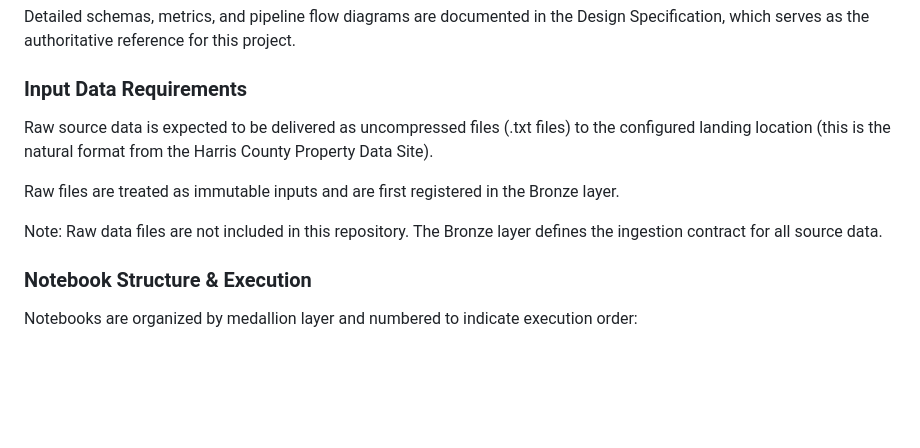
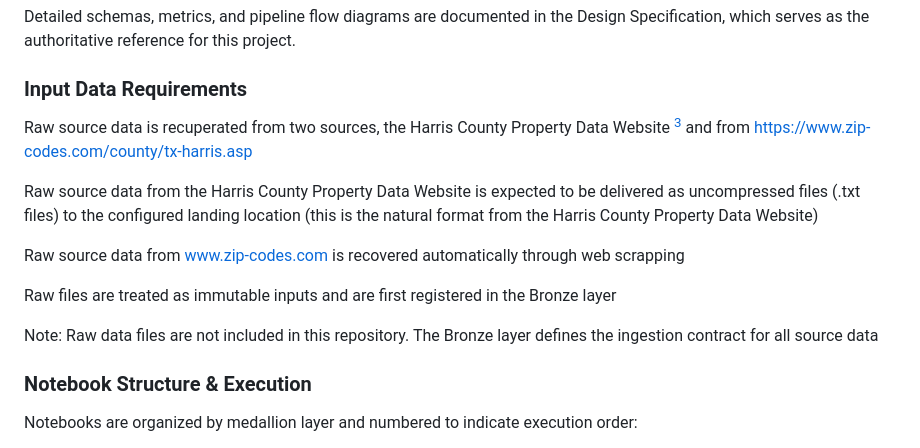
Before and after one commit to San228155/Santiago-Ornelas-Ramirez, a Markdown page: harris_county_housing_market_stability_pipeline/README.md, the part around one of its changes. Drawn GitHub-style; blank space fills up the shorter version.

Commit message:
Clarify input data sources and formats in README
Updated input data requirements to clarify sources and formats.

```diff
--- a/harris_county_housing_market_stability_pipeline/README.md
+++ b/harris_county_housing_market_stability_pipeline/README.md
@@ -28,11 +28,15 @@ Detailed schemas, metrics, and pipeline flow diagrams are documented in the Desi
 
 ### Input Data Requirements
 
-Raw source data is expected to be delivered as uncompressed files (.txt files) to the configured landing location (this is the natural format from the Harris County Property Data Site).
+Raw source data is recuperated from two sources, the Harris County Property Data Website <sup><a href="#note2">3</a></sup> and from https://www.zip-codes.com/county/tx-harris.asp
 
-Raw files are treated as immutable inputs and are first registered in the Bronze layer.
+Raw source data from the Harris County Property Data Website is expected to be delivered as uncompressed files (.txt files) to the configured landing location (this is the natural format from the Harris County Property Data Website)
 
-Note: Raw data files are not included in this repository. The Bronze layer defines the ingestion contract for all source data.
+Raw source data from www.zip-codes.com is recovered automatically through web scrapping
+
+Raw files are treated as immutable inputs and are first registered in the Bronze layer
+
+Note: Raw data files are not included in this repository. The Bronze layer defines the ingestion contract for all source data
 
 ### Notebook Structure & Execution
 
```
Also changed, not shown: other parts of harris_county_housing_market_stability_pipeline/README.md (+1 -1 lines).
